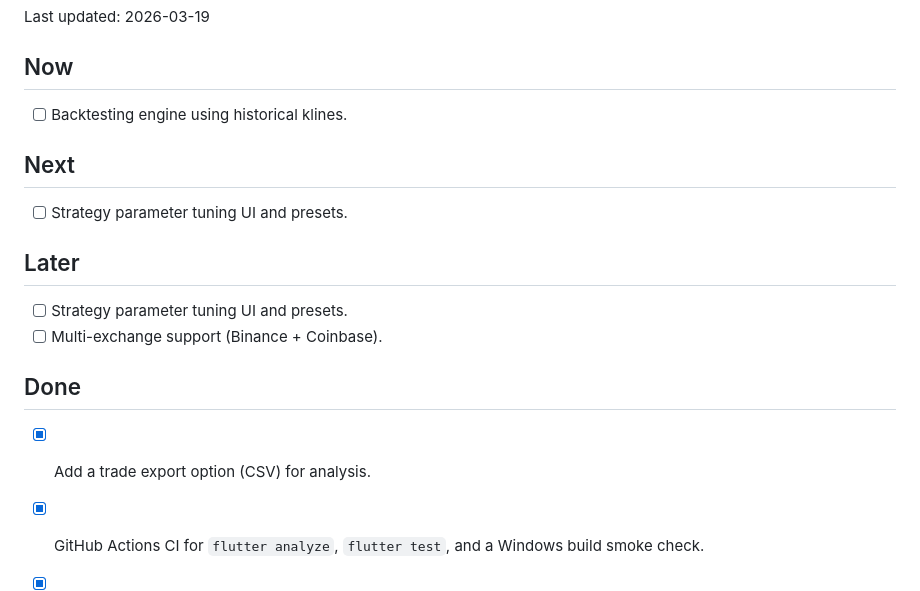
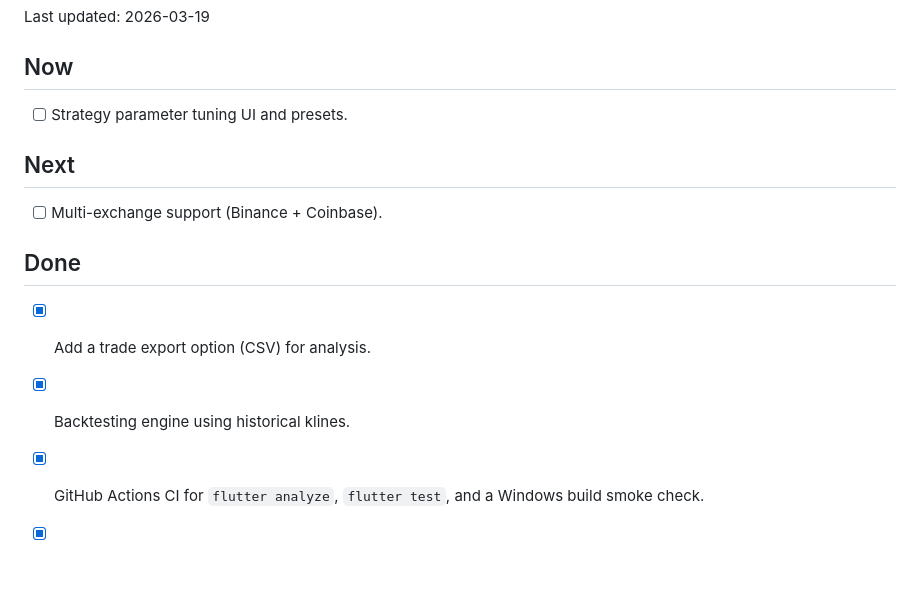
Before and after one commit to getuser-shivam/iFutures, a Markdown page: TODO.md, the part around the change. GitHub-like rendering; blank space fills up the shorter version.

```diff
--- a/TODO.md
+++ b/TODO.md
@@ -3,17 +3,14 @@
 Last updated: 2026-03-19
 
 ## Now
-- [ ] Backtesting engine using historical klines.
+- [ ] Strategy parameter tuning UI and presets.
 
 ## Next
-- [ ] Strategy parameter tuning UI and presets.
-
-## Later
-- [ ] Strategy parameter tuning UI and presets.
 - [ ] Multi-exchange support (Binance + Coinbase).
 
 ## Done
 - [x] Add a trade export option (CSV) for analysis.
+- [x] Backtesting engine using historical klines.
 - [x] GitHub Actions CI for `flutter analyze`, `flutter test`, and a Windows build smoke check.
 - [x] WebSocket auto-reconnect with exponential backoff and reconnect status in the UI.
 - [x] Shared toast helper for transient in-app notifications.
```
Also changed, not shown: README.md (+7 -2 lines), screenshot_app_window.png, 6 other files.
